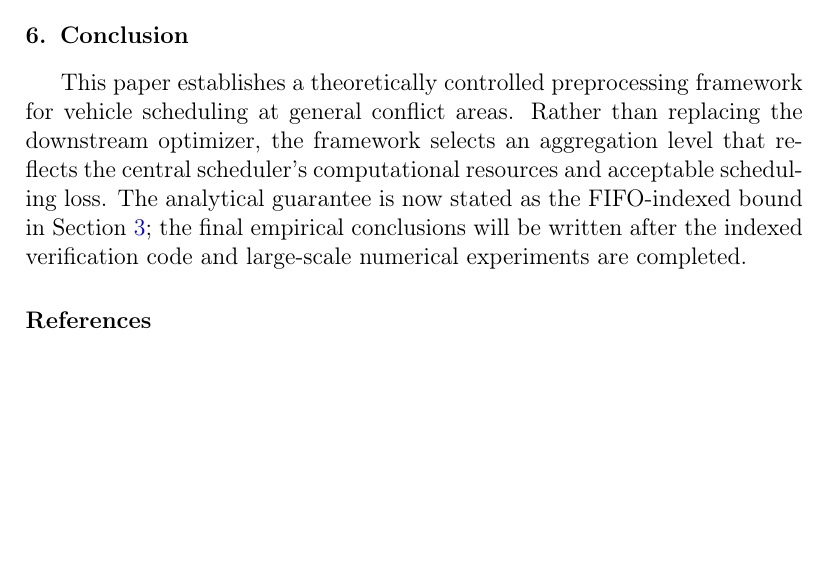
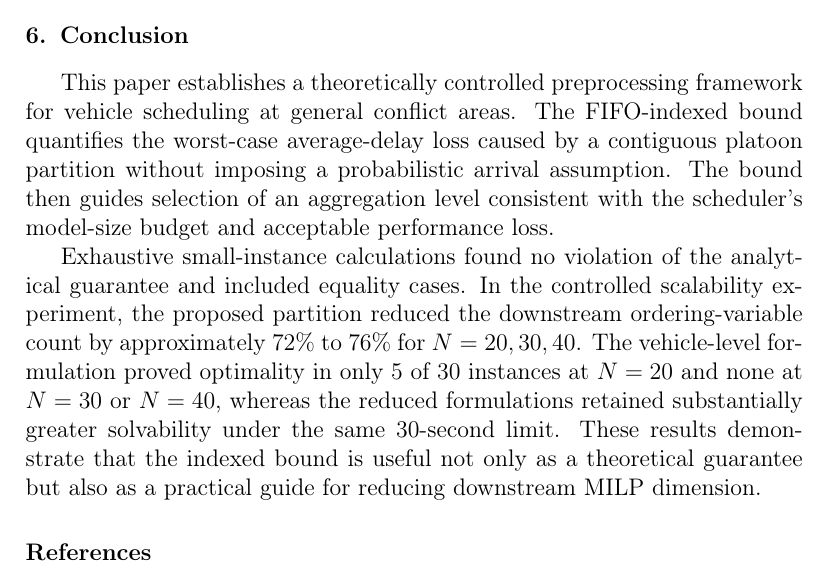
Before and after one commit to Keke-Long/Platoon, a LaTeX paper (main.tex, which reads sections/conclusion.tex): part of page 12 of 12, cut so that both start at the same text, the shorter picture padded with empty space. Compiled offline with pdfLaTeX.

Commit message:
Replace development-status conclusion with results

```diff
--- a/sections/conclusion.tex
+++ b/sections/conclusion.tex
@@ -1,4 +1,6 @@
 \section{Conclusion}
 \label{sec:conclusion}
 
-This paper establishes a theoretically controlled preprocessing framework for vehicle scheduling at general conflict areas. Rather than replacing the downstream optimizer, the framework selects an aggregation level that reflects the central scheduler's computational resources and acceptable scheduling loss. The analytical guarantee is now stated as the FIFO-indexed bound in Section~\ref{sec:theory}; the final empirical conclusions will be written after the indexed verification code and large-scale numerical experiments are completed.
+This paper establishes a theoretically controlled preprocessing framework for vehicle scheduling at general conflict areas. The FIFO-indexed bound quantifies the worst-case average-delay loss caused by a contiguous platoon partition without imposing a probabilistic arrival assumption. The bound then guides selection of an aggregation level consistent with the scheduler's model-size budget and acceptable performance loss.
+
+Exhaustive small-instance calculations found no violation of the analytical guarantee and included equality cases. In the controlled scalability experiment, the proposed partition reduced the downstream ordering-variable count by approximately \(72\%\) to \(76\%\) for \(N=20,30,40\). The vehicle-level formulation proved optimality in only \(5\) of \(30\) instances at \(N=20\) and none at \(N=30\) or \(N=40\), whereas the reduced formulations retained substantially greater solvability under the same 30-second limit. These results demonstrate that the indexed bound is useful not only as a theoretical guarantee but also as a practical guide for reducing downstream MILP dimension.
```
